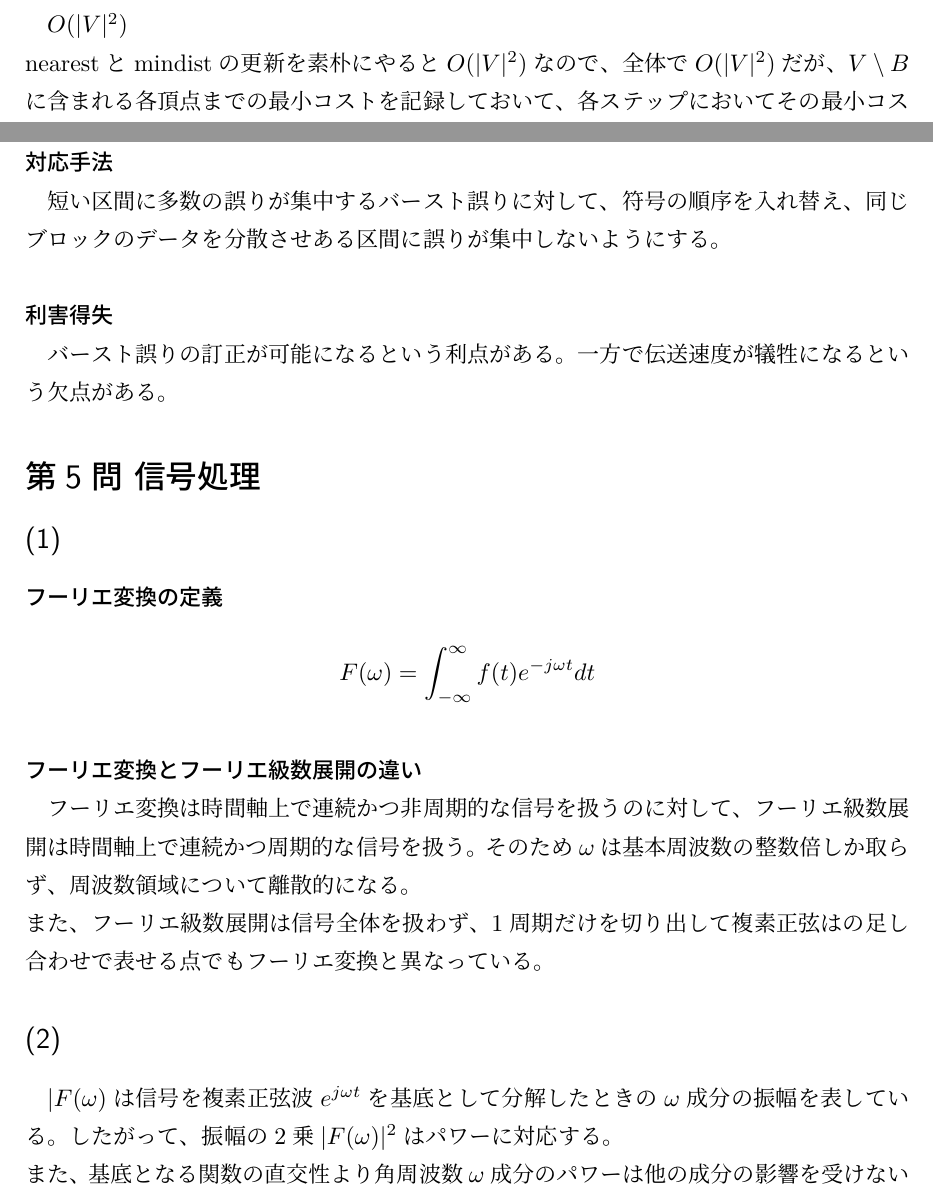
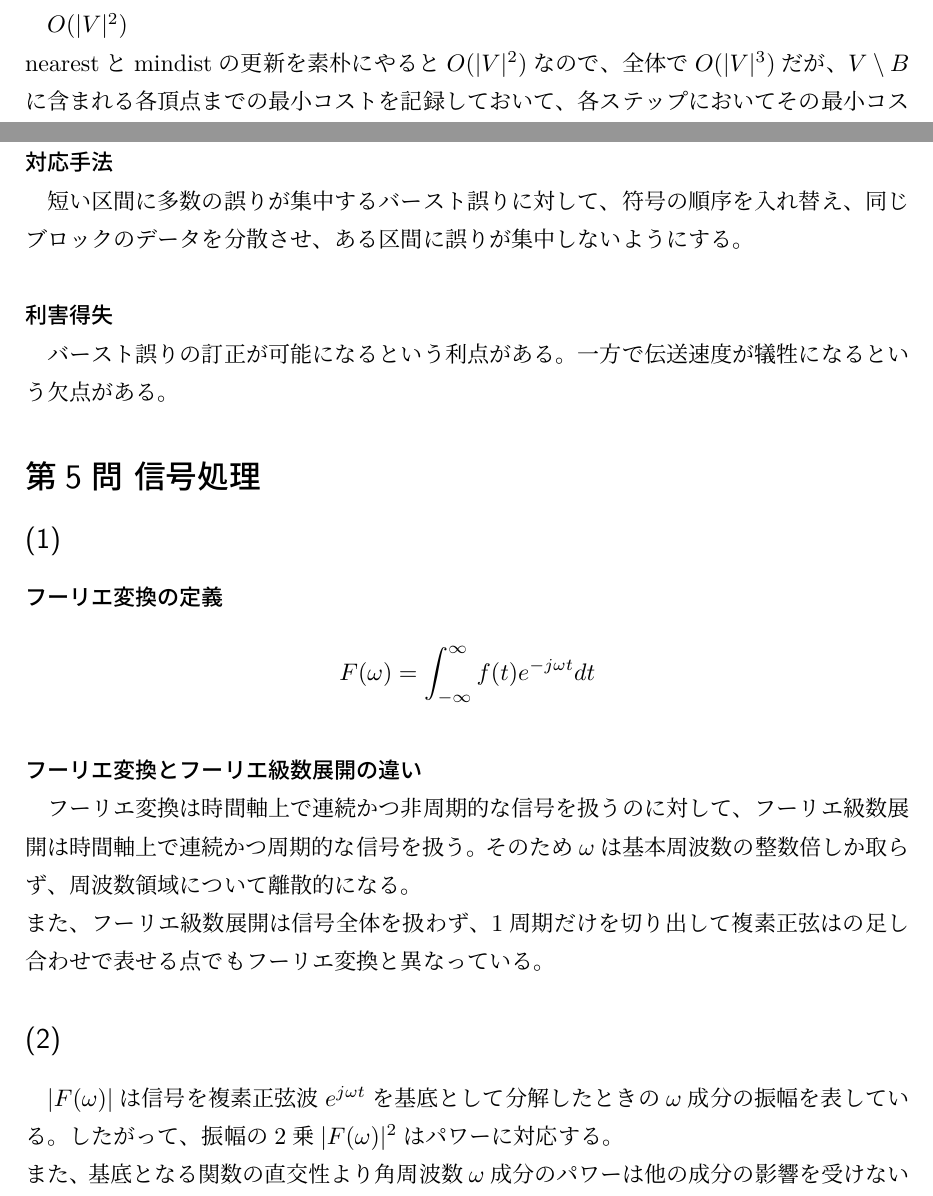
Before and after one commit to diohabara/open_inshi, a LaTeX document (the_university_of_tokyo/graduate_school_of_information_science_and_technology/information_and_communication_engineering/2016_s_ans.tex): two parts of pages 4 and 7 of 8, joined at a grey line, cut so that both start at the same text. The pictures show the PDF file the_university_of_tokyo/graduate_school_of_information_science_and_technology/information_and_communication_engineering/2016_s_ans.pdf that the author committed with the source.

Commit message:
fix: 2016

```diff
--- a/the_university_of_tokyo/graduate_school_of_information_science_and_technology/information_and_communication_engineering/2016_s_ans.tex
+++ b/the_university_of_tokyo/graduate_school_of_information_science_and_technology/information_and_communication_engineering/2016_s_ans.tex
@@ -113,7 +113,7 @@ def primMST():
 
 \subsection*{(4)}
 $O(|V|^2)$\\
-nearestとmindistの更新を素朴にやると$O(|V|^2)$なので、全体で$O(|V|^2)$だが、$V \setminus B$に含まれる各頂点までの最小コストを記録しておいて、各ステップにおいてその最小コストが最小の頂点を$V$に加えるようにすれば$O(|V|^2)$に計算量をできる。
+nearestとmindistの更新を素朴にやると$O(|V|^2)$なので、全体で$O(|V|^3)$だが、$V \setminus B$に含まれる各頂点までの最小コストを記録しておいて、各ステップにおいてその最小コストが最小の頂点を$V$に加えるようにすれば$O(|V|^2)$に計算量をできる。
 
 \subsection*{(5)}
 二分ヒープとは二分木を使って実装されるヒープのことである。
@@ -184,7 +184,7 @@ $x_1, \dots, x_4$のどれか1つが反転した際に$x_5$は1となり検出
 
 \subsection*{(6)}
 \subsubsection*{対応手法}
-短い区間に多数の誤りが集中するバースト誤りに対して、符号の順序を入れ替え、同じブロックのデータを分散させある区間に誤りが集中しないようにする。
+短い区間に多数の誤りが集中するバースト誤りに対して、符号の順序を入れ替え、同じブロックのデータを分散させ、ある区間に誤りが集中しないようにする。
 
 \subsubsection*{利害得失}
 バースト誤りの訂正が可能になるという利点がある。一方で伝送速度が犠牲になるという欠点がある。
```
Also changed, not shown: the_university_of_tokyo/graduate_school_of_information_science_and_technology/information_and_communication_engineering/2016_s_ans.pdf, the_university_of_tokyo/graduate_school_of_information_science_and_technology/information_and_communication_engineering/2016_s_ans.tex (4 more changed lines).
